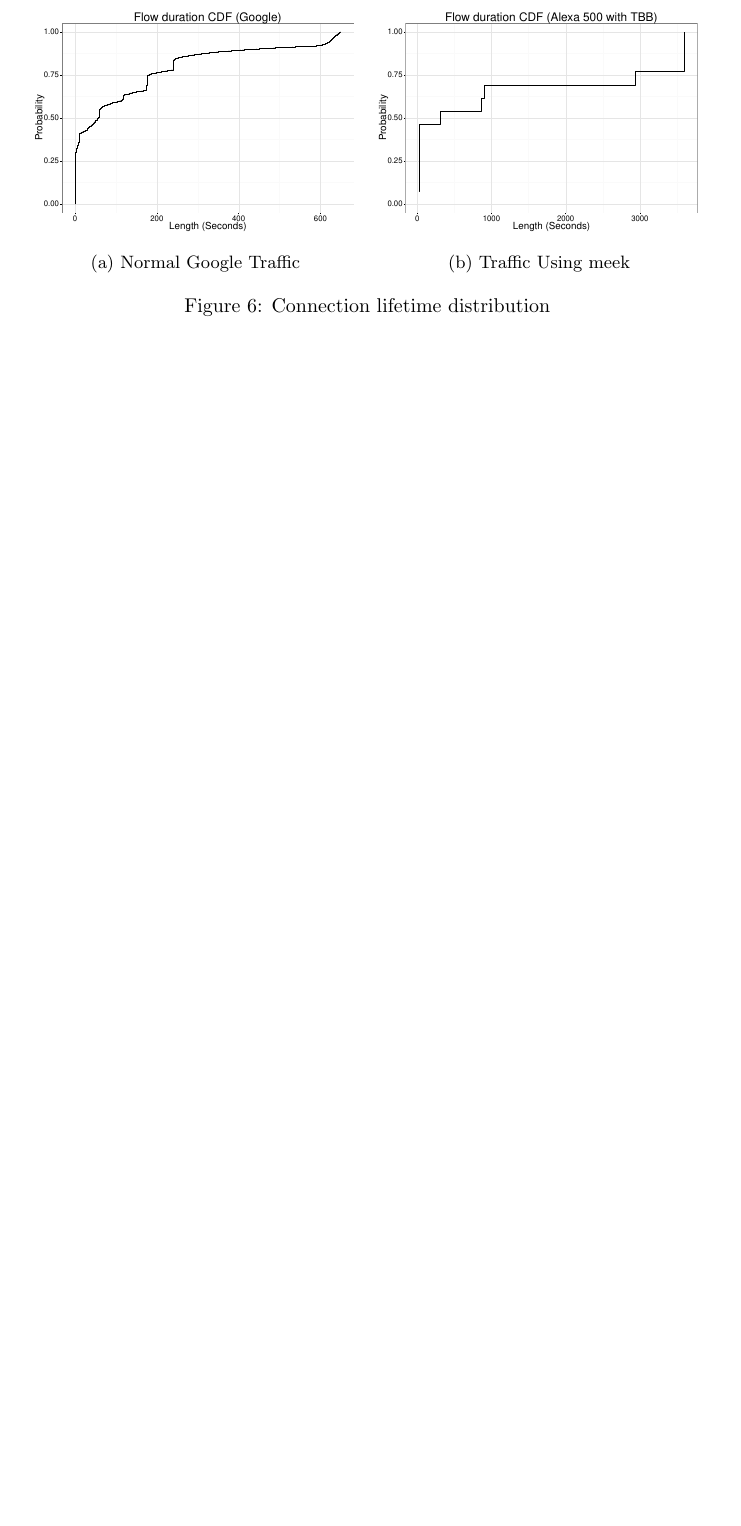
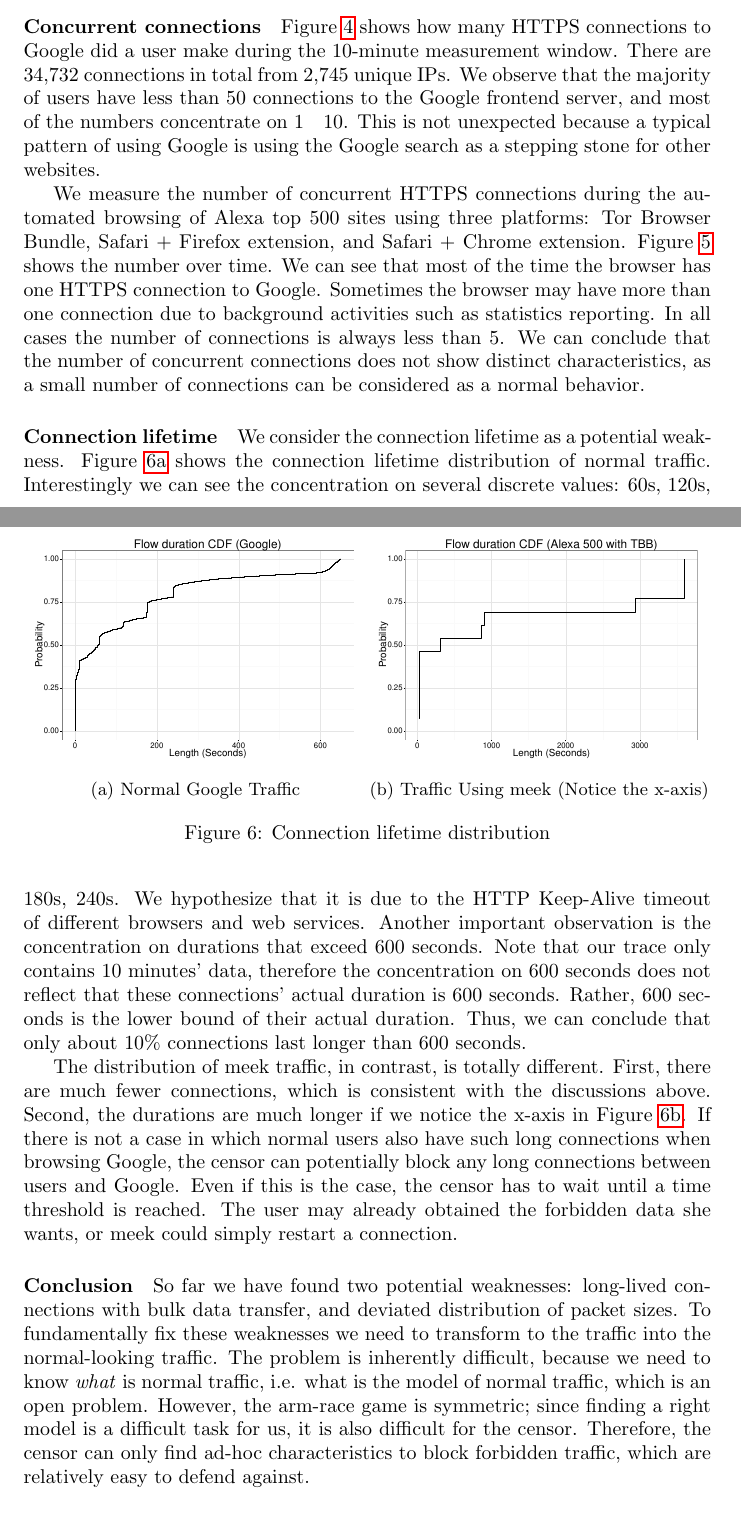
Before and after one commit to oxtoacart/cs261n, a LaTeX paper (docs/meek.tex): part of page 10 of 14 before the commit and two parts of pages 8 and 10 of 15 after it, the two joined at a grey line, cut at the place of the change, the shorter picture padded with empty space. Compiled offline with pdfLaTeX.

Commit message:
characteristics

```diff
--- a/docs/meek.tex
+++ b/docs/meek.tex
@@ -419,35 +419,64 @@ We thus investigated other related characteristics.
 \centering
 \includegraphics[width=0.8\textwidth]{figs/conns.eps}
 \caption{Concurrent HTTPS connections over time. We measure the trace for the Tor Browser Bundle and Firefox/Chrome extensions.}
-\label{fig:len:meek}
+\label{fig:conconns}
 \end{figure}
 
 \paragraph{Concurrent connections}
+Figure \ref{fig:connections} shows how many HTTPS connections to Google did a user make
+during the 10-minute measurement window.
+There are 34,732 connections in total from 2,745 unique IPs. We observe that the majority of users have less than
+50 connections to the Google frontend server, and most of the numbers concentrate on 1 ~ 10. This is not unexpected
+because a typical pattern of using Google is using the Google search as a stepping stone for other websites.
 
-
+We measure the number of concurrent HTTPS connections during the automated browsing of Alexa
+top 500 sites using three platforms: Tor Browser Bundle, Safari + Firefox extension, and Safari + Chrome extension.
+Figure \ref{fig:conconns} shows the number over time. We can see that most of the time
+the browser has one HTTPS connection to Google. Sometimes the browser may have more than one connection
+due to background activities such as statistics reporting. In all cases the number of connections is always
+less than 5. We can conclude that the number of concurrent connections does not show distinct characteristics, as
+a small number of connections can be considered as a normal behavior.
 
 \begin{figure}
 \centering
 \begin{subfigure}[b]{0.5\textwidth}
 \includegraphics[height=\textwidth, angle=270]{figs/flowduration-google-cdf.eps}
 \caption{Normal Google Traffic}
-\label{fig:len:lbl}
+\label{fig:duration:lbl}
 \end{subfigure}%
 %add desired spacing between images, e. g. ~, \quad, \qquad, \hfill etc.
 %(or a blank line to force the subfigure onto a new line)
 \begin{subfigure}[b]{0.5\textwidth}
 \includegraphics[height=\textwidth, angle=270]{figs/flowduration-tbb-cdf.eps}
-\caption{Traffic Using meek}
-\label{fig:len:meek}
+\caption{Traffic Using meek (Notice the x-axis)}
+\label{fig:duration:meek}
 \end{subfigure}
 
 \caption{Connection lifetime distribution}
-\label{fig:len}
+\label{fig:duration}
 \end{figure}
 
 \paragraph{Connection lifetime}
+We consider the connection lifetime as a potential weakness. Figure \ref{fig:duration:lbl} shows the
+connection lifetime distribution of normal traffic. Interestingly we can see the concentration on
+several discrete values: 60s, 120s, 180s, 240s. We hypothesize that it is due to the HTTP Keep-Alive
+timeout of different browsers and web services. Another important observation is the concentration on
+durations that exceed 600 seconds. Note that our trace only contains 10 minutes' data, therefore the concentration
+on 600 seconds does not reflect that these connections' actual duration is 600 seconds. Rather, 600 seconds
+is the lower bound of their actual duration. Thus, we can conclude that only about 10\% connections last
+longer than 600 seconds.
 
-\paragraph{Conclusion}
+The distribution of meek traffic, in contrast, is totally different. First, there are much fewer connections, which is
+consistent with the discussions above. Second, the durations are much longer if we notice the x-axis in Figure \ref{fig:duration:meek}. If there is not a case in which normal users also have such long connections when browsing Google, the
+censor can potentially block any long connections between users and Google. Even if this is the case, the
+censor has to wait until a time threshold is reached. The user may already obtained the forbidden data she wants, or
+meek could simply restart a connection.
+
+\paragraph{Conclusion} So far we have found two potential weaknesses: long-lived connections with bulk data transfer,
+and deviated distribution of packet sizes. To fundamentally fix these weaknesses we need to transform to the traffic into the normal-looking traffic. The problem is inherently difficult, because we need to know \emph{what} is normal traffic, i.e. what
+is the model of normal traffic, which is an open problem. However, the arm-race game is symmetric; since finding a right
+model is a difficult task for us, it is also difficult for the censor. Therefore, the censor can only find ad-hoc
+characteristics to block forbidden traffic, which are relatively easy to defend against.
 
 \section{Usage scenarios}
 
```
Also changed, not shown: docs/meek.tex (6 more changed lines).
